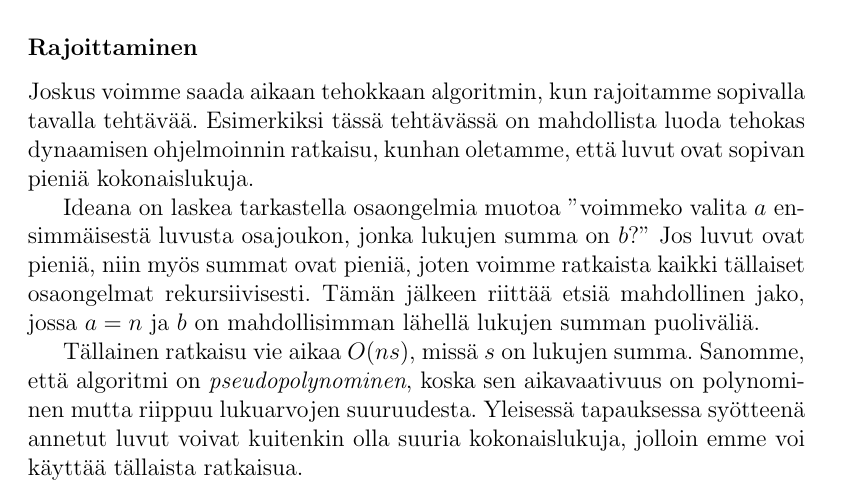
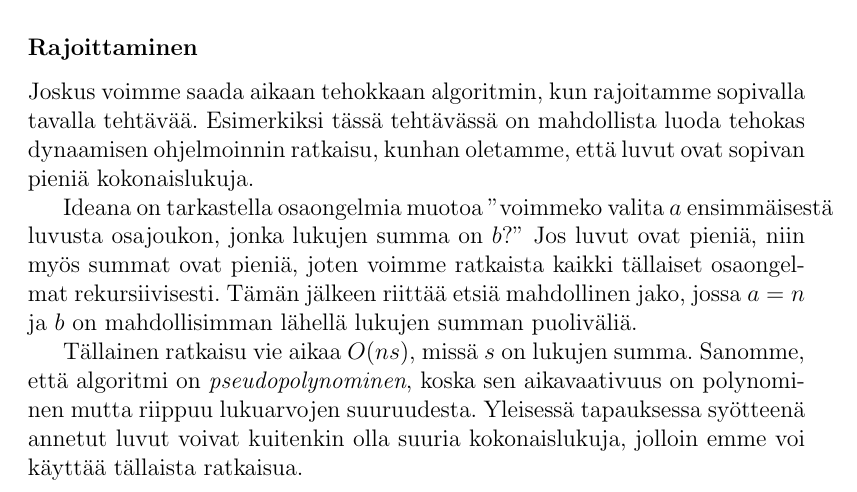
Before and after one commit to hy-tira/tirakirja, a LaTeX thesis (tirakirja.tex, which reads luku15.tex): part of page 185 of 191, cut so that both start at the same text. Compiled offline with pdfLaTeX.

Commit message:
Korjaa typo [closes #15]

```diff
--- a/luku15.tex
+++ b/luku15.tex
@@ -743,7 +743,7 @@ Esimerkiksi tässä tehtävässä on mahdollista luoda
 tehokas dynaamisen ohjelmoinnin ratkaisu,
 kunhan oletamme, että luvut ovat sopivan pieniä kokonaislukuja.
 
-Ideana on laskea tarkastella osaongelmia muotoa
+Ideana on tarkastella osaongelmia muotoa
 ''voimmeko valita $a$ ensimmäisestä luvusta osajoukon,
 jonka lukujen summa on $b$?''
 Jos luvut ovat pieniä, niin myös summat ovat pieniä,
```
